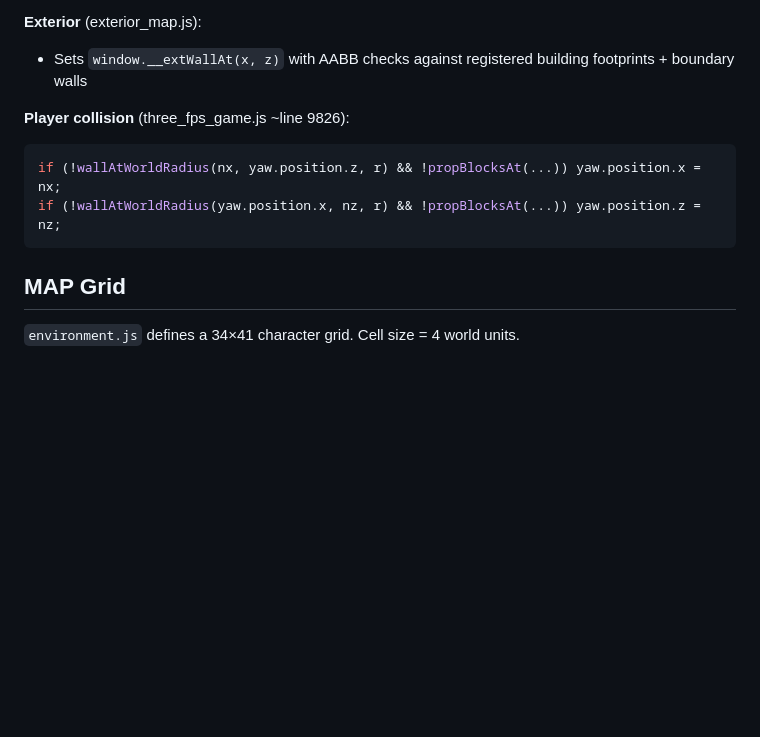
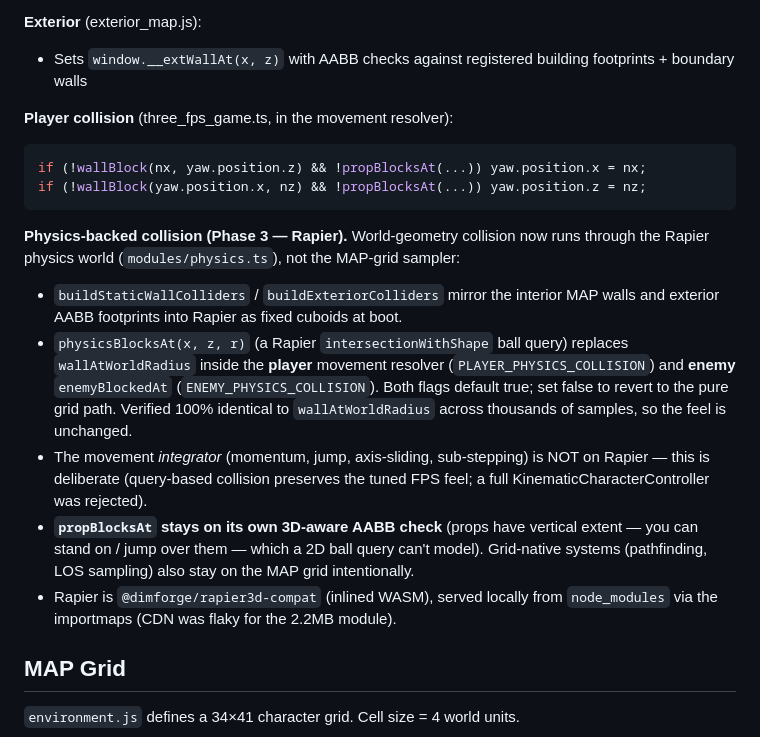
Before and after one commit to Lagilava/unknw-fps, a Markdown page: CLAUDE.md, the part around the change. Rendered like a GitHub page; blank space fills up the shorter version.

Commit message:
Phase 3: document physics-backed collision in CLAUDE.md
World-geometry collision (interior walls + exterior footprints) now runs through
Rapier for both player and enemies. Record the architecture, the flags
(PLAYER_PHYSICS_COLLISION / ENEMY_PHYSICS_COLLISION), and the deliberate
boundaries: the movement integrator stays hand-tuned (not on a Rapier character
controller), propBlocksAt stays on its 3D-aware AABB check (verticality a 2D ball
query can't model), and pathfinding/LOS stay grid-native.

Co-Authored-By: Claude Opus 4.8 <noreply@anthropic.com>

````diff
--- a/CLAUDE.md
+++ b/CLAUDE.md
@@ -127,11 +127,29 @@ category + layered master presets. See **`DEV_MANUAL.md`** for the full guide.
 **Exterior** (exterior_map.js):
 - Sets `window.__extWallAt(x, z)` with AABB checks against registered building footprints + boundary walls
 
-**Player collision** (three_fps_game.js ~line 9826):
+**Player collision** (three_fps_game.ts, in the movement resolver):
 ```js
-if (!wallAtWorldRadius(nx, yaw.position.z, r) && !propBlocksAt(...)) yaw.position.x = nx;
-if (!wallAtWorldRadius(yaw.position.x, nz, r) && !propBlocksAt(...)) yaw.position.z = nz;
+if (!wallBlock(nx, yaw.position.z) && !propBlocksAt(...)) yaw.position.x = nx;
+if (!wallBlock(yaw.position.x, nz) && !propBlocksAt(...)) yaw.position.z = nz;
 ```
+
+**Physics-backed collision (Phase 3 — Rapier).** World-geometry collision now runs
+through the Rapier physics world (`modules/physics.ts`), not the MAP-grid sampler:
+- `buildStaticWallColliders` / `buildExteriorColliders` mirror the interior MAP walls
+  and exterior AABB footprints into Rapier as fixed cuboids at boot.
+- `physicsBlocksAt(x, z, r)` (a Rapier `intersectionWithShape` ball query) replaces
+  `wallAtWorldRadius` inside the **player** movement resolver (`PLAYER_PHYSICS_COLLISION`)
+  and **enemy** `enemyBlockedAt` (`ENEMY_PHYSICS_COLLISION`). Both flags default true;
+  set false to revert to the pure grid path. Verified 100% identical to
+  `wallAtWorldRadius` across thousands of samples, so the feel is unchanged.
+- The movement *integrator* (momentum, jump, axis-sliding, sub-stepping) is NOT on
+  Rapier — this is deliberate (query-based collision preserves the tuned FPS feel; a
+  full KinematicCharacterController was rejected).
+- **`propBlocksAt` stays on its own 3D-aware AABB check** (props have vertical extent —
+  you can stand on / jump over them — which a 2D ball query can't model). Grid-native
+  systems (pathfinding, LOS sampling) also stay on the MAP grid intentionally.
+- Rapier is `@dimforge/rapier3d-compat` (inlined WASM), served locally from
+  `node_modules` via the importmaps (CDN was flaky for the 2.2MB module).
 
 ## MAP Grid
 
````
